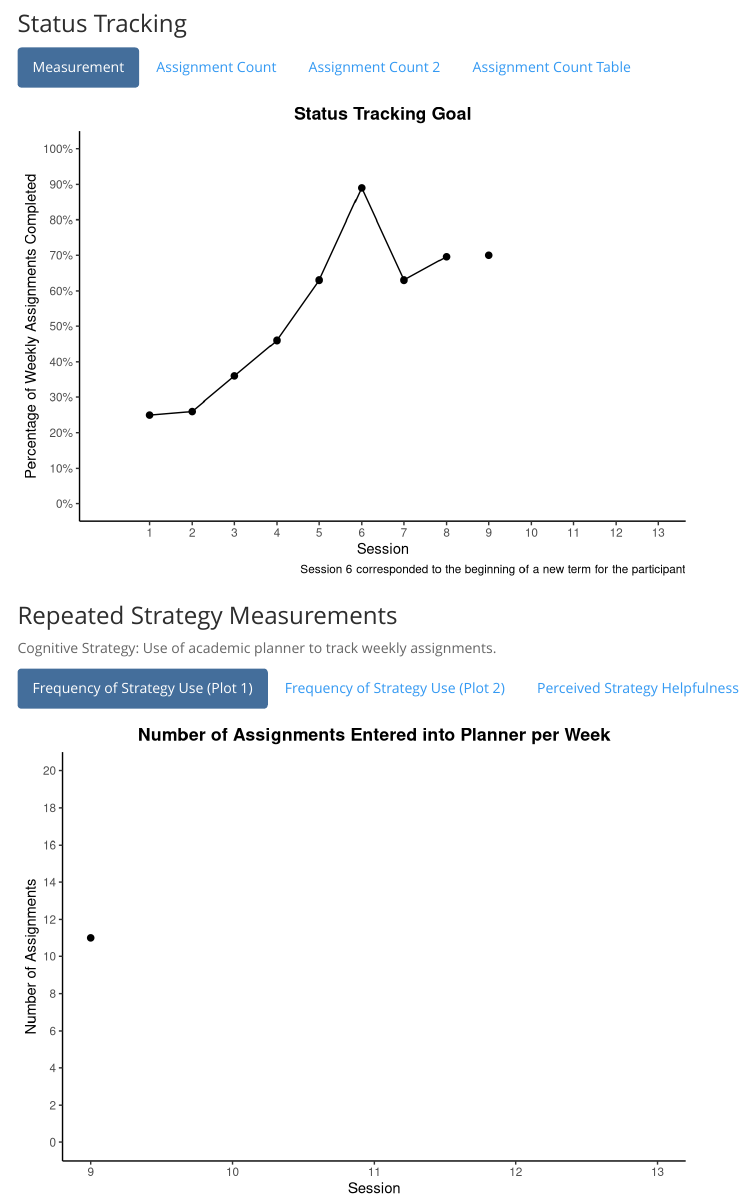
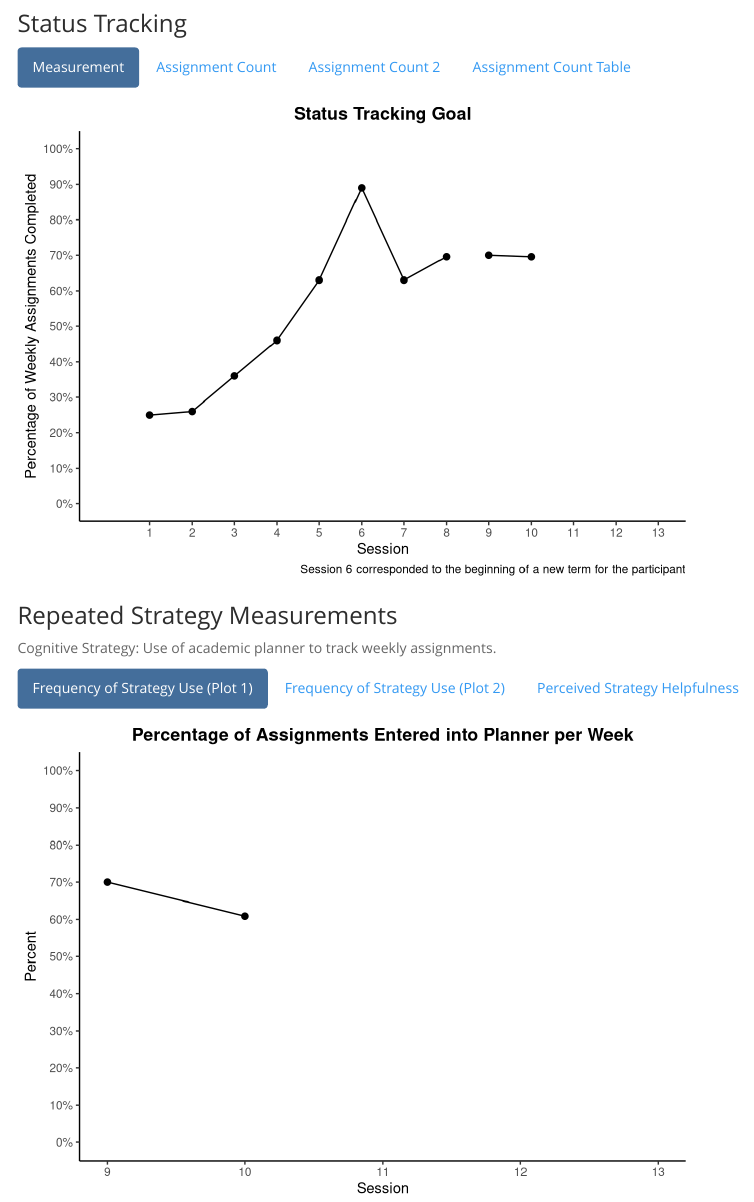
Before and after one commit to Jim-Wright90/participant_3_data, an R Markdown document (index.Rmd): the page in a window 1100 px wide, from 840 px down. Rendered offline with R 4.5, knitr and Pandoc, with nearby package versions; some code elsewhere in the file could not run offline; menus at the side of the page are left out.

Commit message:
Session 10 Update

```diff
--- a/index.Rmd
+++ b/index.Rmd
@@ -941,13 +941,14 @@
   geom_point(size = 2) +
   scale_x_continuous(limits = c(9, 13),
                      breaks = c(9, 10, 11, 12, 13)) +
-  scale_y_continuous(limits = c(0, 20),
-                     breaks = c(0, 2, 4, 6, 8, 10, 12, 14, 16, 18, 20)) +
+  scale_y_continuous(limits = c(0, 100),
+                     breaks = c(0, 10, 20, 30, 40, 50, 60, 70, 80, 90, 100),
+                     labels = function(x) paste0(x, "%")) +
   theme_classic() +
   theme(plot.title = element_text(color = "black", face = "bold", hjust = 0.5)) +
   labs(x = "Session",
-       y = "Number of Assignments",
-       title = "Number of Assignments Entered into Planner per Week")
+       y = "Percent",
+       title = "Percentage of Assignments Entered into Planner per Week")
 
 freq_plot_1
 
```
Also changed, not shown: data/GOZO_assignment_count.xlsx, data/GOZO_status_all.xlsx, data/GOZO_status_goal.xlsx, data/GOZO_strategy.xlsx, index.html.
